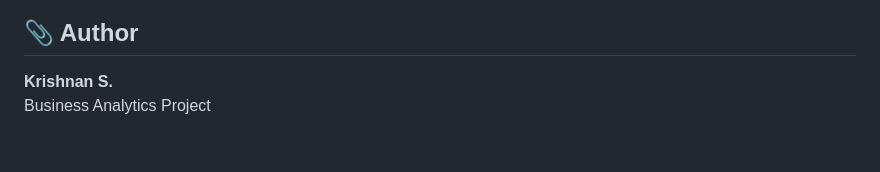
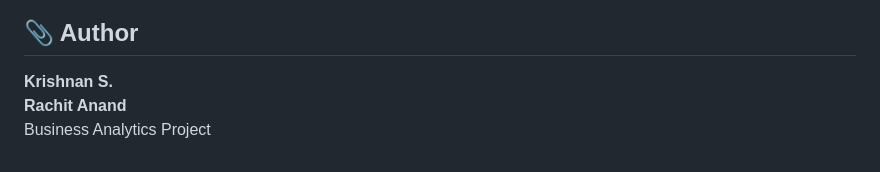
Before and after one commit to krishnans4132/data-driven-targeted-advertising, a Markdown page: README.md, the part around the change. Drawn GitHub-style.

```diff
--- a/README.md
+++ b/README.md
@@ -182,4 +182,5 @@ dashboard/
 ## 📎 Author
 
 **Krishnan S.**
+**Rachit Anand**
 Business Analytics Project
```
